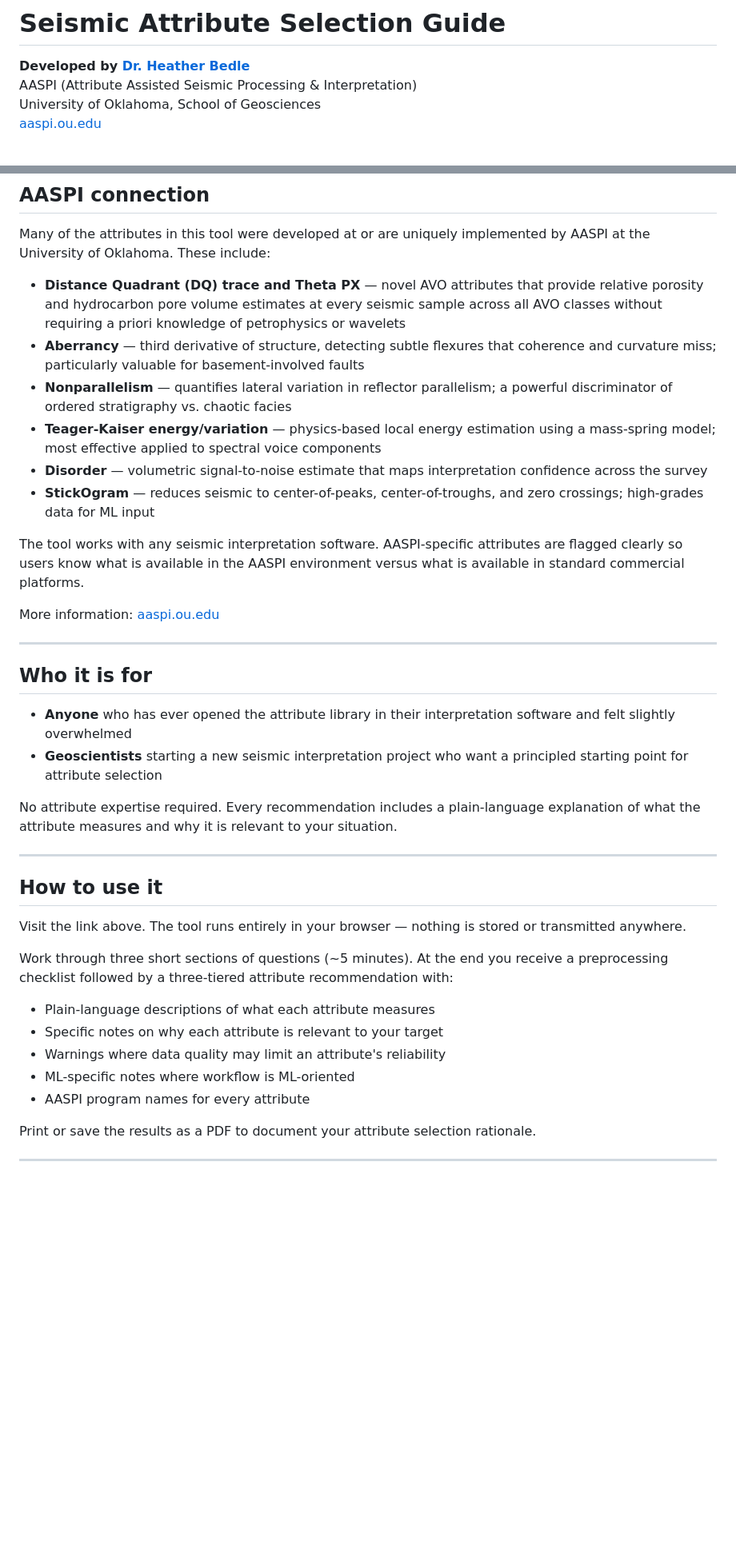
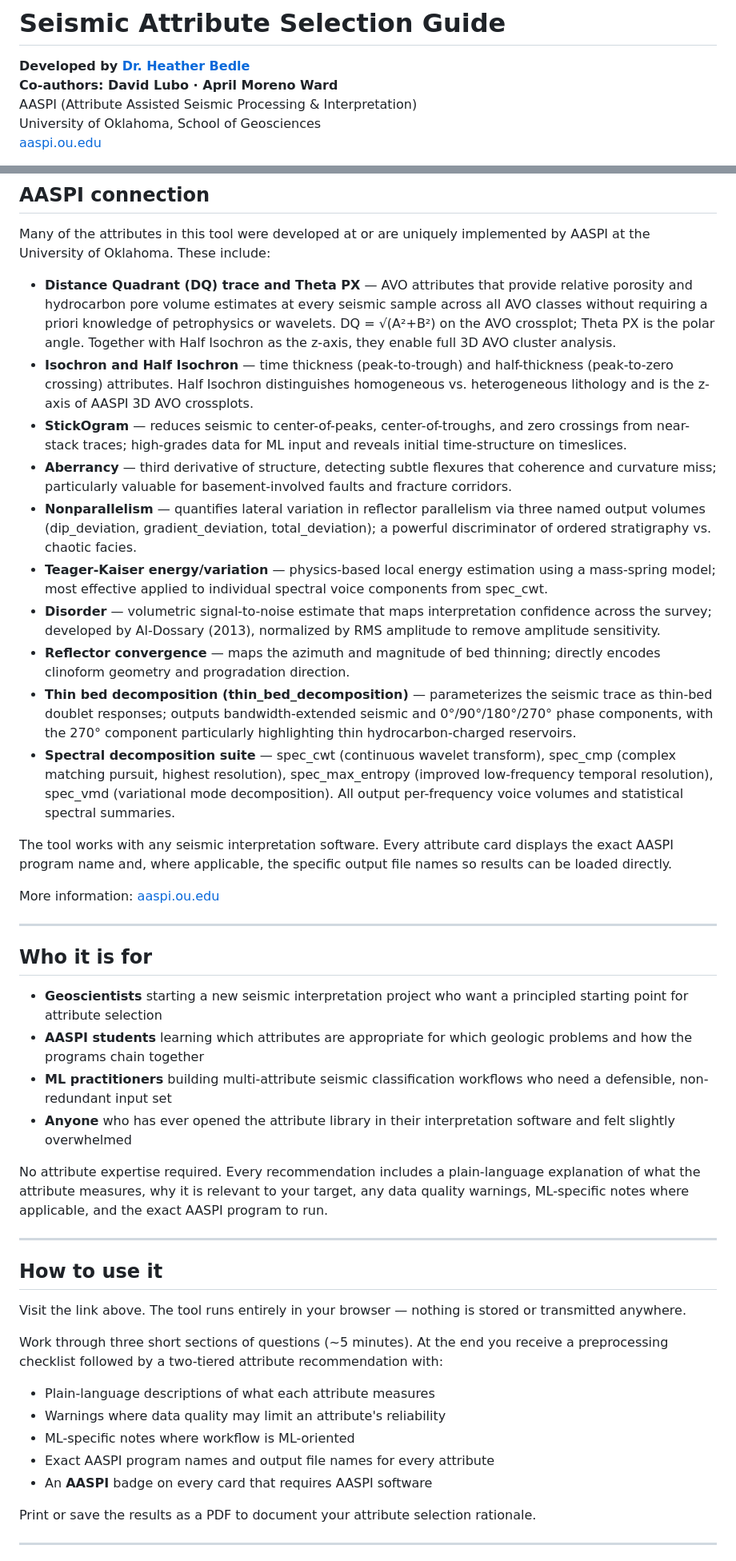
Before and after one commit to hbedle-subsurface/attribute-selector, a Markdown page: README.md, 2 parts joined by grey strips. Shown at 80% size. Drawn GitHub-style; blank space fills up the shorter version.

```diff
--- a/README.md
+++ b/README.md
@@ -1,6 +1,7 @@
 # Seismic Attribute Selection Guide
 
 **Developed by [Dr. Heather Bedle](mailto:hbedle@ou.edu)**
+**Co-authors: David Lubo · April Moreno Ward**
 AASPI (Attribute Assisted Seismic Processing & Interpretation)
 University of Oklahoma, School of Geosciences
 [aaspi.ou.edu](https://www.ou.edu/mcee/labs/aaspi)
@@ -96,14 +109,18 @@ The tool also generates a **preprocessing checklist** covering:
 
 Many of the attributes in this tool were developed at or are uniquely implemented by AASPI at the University of Oklahoma. These include:
 
-- **Distance Quadrant (DQ) trace and Theta PX** — novel AVO attributes that provide relative porosity and hydrocarbon pore volume estimates at every seismic sample across all AVO classes without requiring a priori knowledge of petrophysics or wavelets
-- **Aberrancy** — third derivative of structure, detecting subtle flexures that coherence and curvature miss; particularly valuable for basement-involved faults
-- **Nonparallelism** — quantifies lateral variation in reflector parallelism; a powerful discriminator of ordered stratigraphy vs. chaotic facies
-- **Teager-Kaiser energy/variation** — physics-based local energy estimation using a mass-spring model; most effective applied to spectral voice components
-- **Disorder** — volumetric signal-to-noise estimate that maps interpretation confidence across the survey
-- **StickOgram** — reduces seismic to center-of-peaks, center-of-troughs, and zero crossings; high-grades data for ML input
+- **Distance Quadrant (DQ) trace and Theta PX** — AVO attributes that provide relative porosity and hydrocarbon pore volume estimates at every seismic sample across all AVO classes without requiring a priori knowledge of petrophysics or wavelets. DQ = √(A²+B²) on the AVO crossplot; Theta PX is the polar angle. Together with Half Isochron as the z-axis, they enable full 3D AVO cluster analysis.
+- **Isochron and Half Isochron** — time thickness (peak-to-trough) and half-thickness (peak-to-zero crossing) attributes. Half Isochron distinguishes homogeneous vs. heterogeneous lithology and is the z-axis of AASPI 3D AVO crossplots.
+- **StickOgram** — reduces seismic to center-of-peaks, center-of-troughs, and zero crossings from near-stack traces; high-grades data for ML input and reveals initial time-structure on timeslices.
+- **Aberrancy** — third derivative of structure, detecting subtle flexures that coherence and curvature miss; particularly valuable for basement-involved faults and fracture corridors.
+- **Nonparallelism** — quantifies lateral variation in reflector parallelism via three named output volumes (dip_deviation, gradient_deviation, total_deviation); a powerful discriminator of ordered stratigraphy vs. chaotic facies.
+- **Teager-Kaiser energy/variation** — physics-based local energy estimation using a mass-spring model; most effective applied to individual spectral voice components from spec_cwt.
+- **Disorder** — volumetric signal-to-noise estimate that maps interpretation confidence across the survey; developed by Al-Dossary (2013), normalized by RMS amplitude to remove amplitude sensitivity.
+- **Reflector convergence** — maps the azimuth and magnitude of bed thinning; directly encodes clinoform geometry and progradation direction.
+- **Thin bed decomposition (thin_bed_decomposition)** — parameterizes the seismic trace as thin-bed doublet responses; outputs bandwidth-extended seismic and 0°/90°/180°/270° phase components, with the 270° component particularly highlighting thin hydrocarbon-charged reservoirs.
+- **Spectral decomposition suite** — spec_cwt (continuous wavelet transform), spec_cmp (complex matching pursuit, highest resolution), spec_max_entropy (improved low-frequency temporal resolution), spec_vmd (variational mode decomposition). All output per-frequency voice volumes and statistical spectral summaries.
 
-The tool works with any seismic interpretation software. AASPI-specific attributes are flagged clearly so users know what is available in the AASPI environment versus what is available in standard commercial platforms.
+The tool works with any seismic interpretation software. Every attribute card displays the exact AASPI program name and, where applicable, the specific output file names so results can be loaded directly.
 
 More information: [aaspi.ou.edu](https://www.ou.edu/mcee/labs/aaspi)
 
@@ -111,10 +128,12 @@ More information: [aaspi.ou.edu](https://www.ou.edu/mcee/labs/aaspi)
 
 ## Who it is for
 
+- **Geoscientists** starting a new seismic interpretation project who want a principled starting point for attribute selection
+- **AASPI students** learning which attributes are appropriate for which geologic problems and how the programs chain together
+- **ML practitioners** building multi-attribute seismic classification workflows who need a defensible, non-redundant input set
 - **Anyone** who has ever opened the attribute library in their interpretation software and felt slightly overwhelmed
-- **Geoscientists** starting a new seismic interpretation project who want a principled starting point for attribute selection
 
-No attribute expertise required. Every recommendation includes a plain-language explanation of what the attribute measures and why it is relevant to your situation.
+No attribute expertise required. Every recommendation includes a plain-language explanation of what the attribute measures, why it is relevant to your target, any data quality warnings, ML-specific notes where applicable, and the exact AASPI program to run.
 
 ---
 
@@ -122,12 +141,12 @@ No attribute expertise required. Every recommendation includes a plain-language
 
 Visit the link above. The tool runs entirely in your browser — nothing is stored or transmitted anywhere.
 
-Work through three short sections of questions (~5 minutes). At the end you receive a preprocessing checklist followed by a three-tiered attribute recommendation with:
+Work through three short sections of questions (~5 minutes). At the end you receive a preprocessing checklist followed by a two-tiered attribute recommendation with:
 - Plain-language descriptions of what each attribute measures
-- Specific notes on why each attribute is relevant to your target
 - Warnings where data quality may limit an attribute's reliability
 - ML-specific notes where workflow is ML-oriented
-- AASPI program names for every attribute
+- Exact AASPI program names and output file names for every attribute
+- An **AASPI** badge on every card that requires AASPI software
 
 Print or save the results as a PDF to document your attribute selection rationale.
 
```
Also changed, not shown: other parts of README.md (+45 -27 lines).
